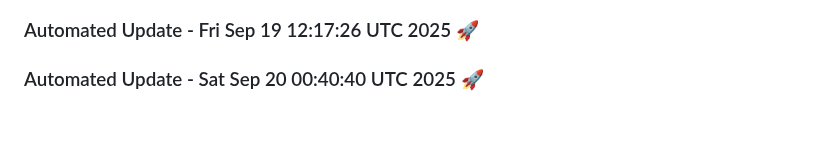
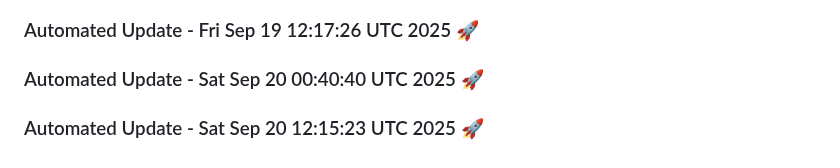
Before and after one commit to tanishq20011430/chat_bot, a Markdown page: README.md, the part around the change. GitHub-like rendering; blank space fills up the shorter version.

Commit message:
Automated daily update: Sat Sep 20 12:15:23 UTC 2025

```diff
--- a/README.md
+++ b/README.md
@@ -1460,3 +1460,6 @@ This project is licensed under the MIT License. See the [LICENSE](LICENSE) file
 
 
 ### Automated Update - Sat Sep 20 00:40:40 UTC 2025 🚀
+
+
+### Automated Update - Sat Sep 20 12:15:23 UTC 2025 🚀
```
